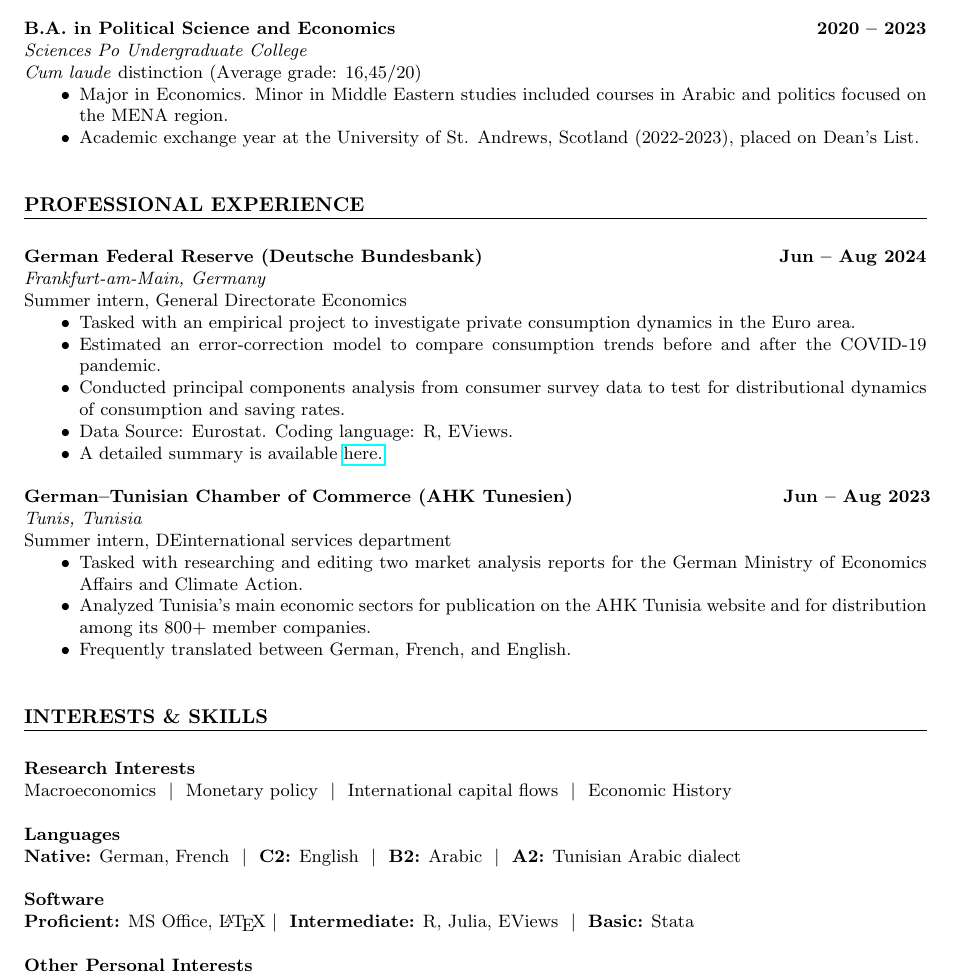
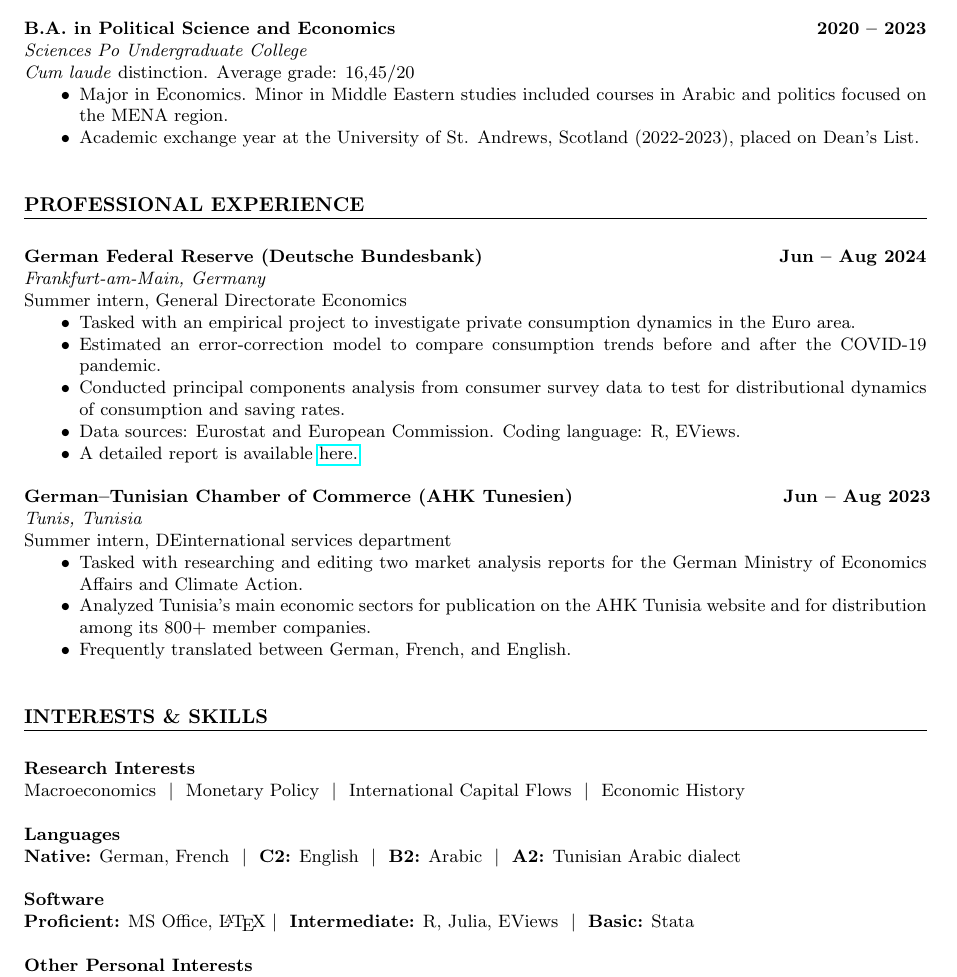
Before and after one commit to lionelchambon/vitae, a LaTeX CV (cv.tex): part of page 1 of 2, cut so that both start at the same text. Compiled offline with pdfLaTeX.

Commit message:
Update cv.tex
Minor edits, 13/10/24

```diff
--- a/cv.tex
+++ b/cv.tex
@@ -80,7 +80,7 @@
 \end{minipage}
 \\
 \textit{Sciences Po Undergraduate College} \\
-\textit{Cum laude} distinction (Average grade: 16,45/20)
+\textit{Cum laude} distinction. Average grade: 16,45/20
 \begin{itemize}[noitemsep, topsep=0pt, left=0.65cm]
     \item Major in Economics. Minor in Middle Eastern studies included courses in Arabic and politics focused on the MENA region.
     \item Academic exchange year at the University of St. Andrews, Scotland (2022-2023), placed on Dean's List. \\
@@ -106,8 +106,8 @@
     \item Tasked with an empirical project to investigate private consumption dynamics in the Euro area.
     \item Estimated an error-correction model to compare consumption trends before and after the COVID-19 pandemic.
     \item Conducted principal components analysis from consumer survey data to test for distributional dynamics of consumption and saving rates.
-    \item Data Source: Eurostat. Coding language: R, EViews.
-    \item A detailed summary is available \href{https://lionelchambon.github.io/files/Chambon_BundesbankProject_EN.pdf}{here.}
+    \item Data sources: Eurostat and European Commission. Coding language: R, EViews.
+    \item A detailed report is available \href{https://lionelchambon.github.io/files/Chambon_BundesbankProject_EN.pdf}{here.}
     \\
 \end{itemize}
 
@@ -135,7 +135,7 @@
 \noindent
 \newline
 \textbf{Research Interests} \\
-Macroeconomics \ $|$ \ Monetary policy \ $|$ \ International capital flows \ $|$ \ Economic History \\
+Macroeconomics \ $|$ \ Monetary Policy \ $|$ \ International Capital Flows \ $|$ \ Economic History \\
 
 \noindent
 \textbf{Languages} \\
```
